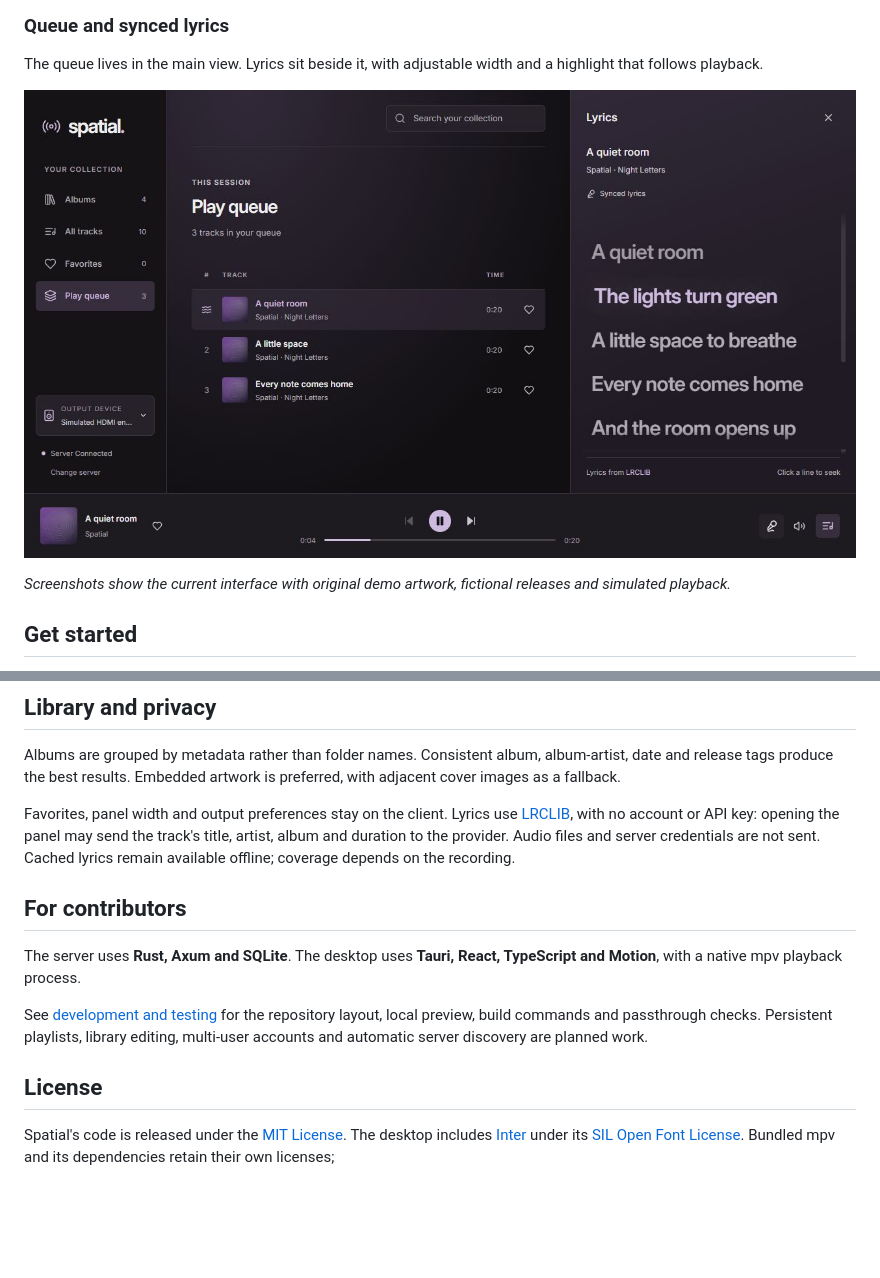
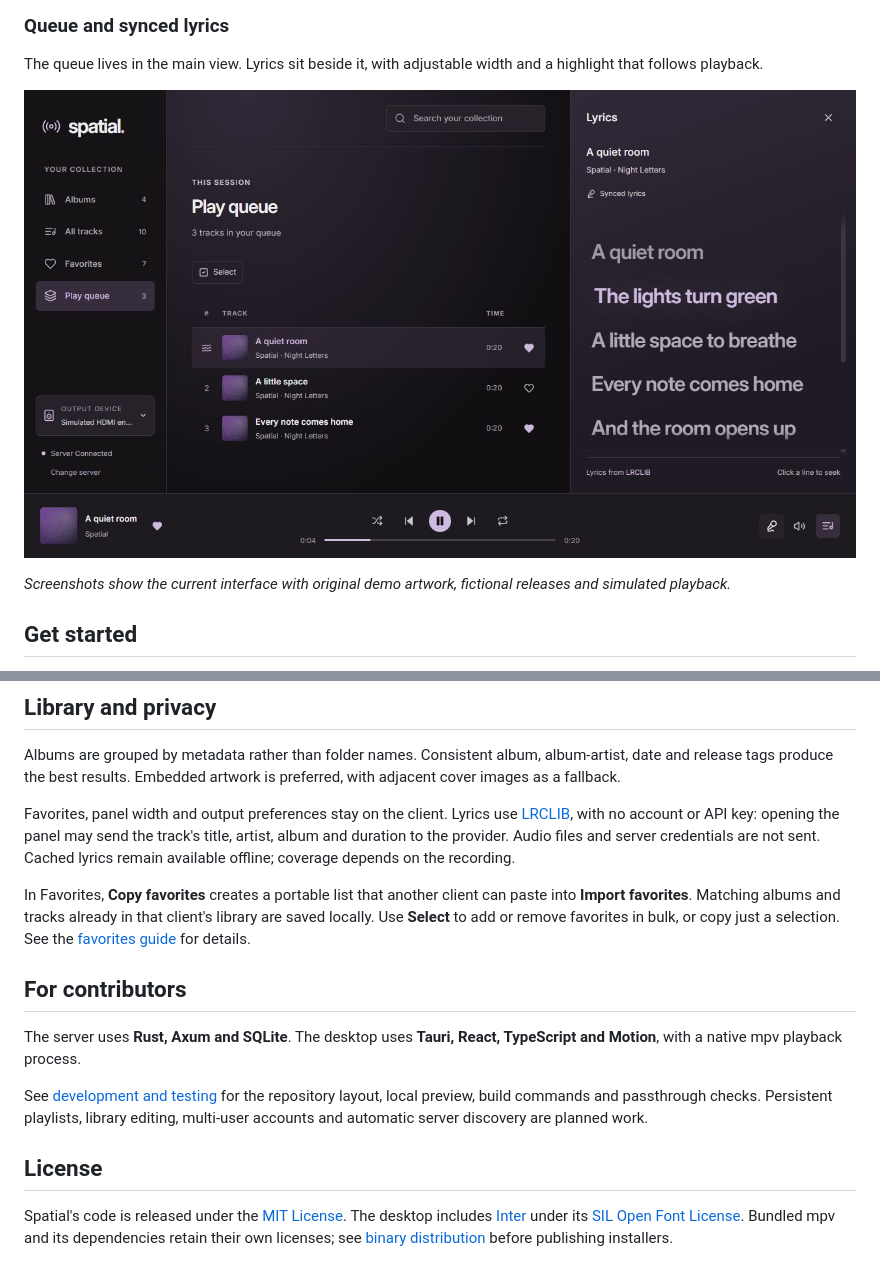
Before and after one commit to im-tesla/Spatial, a Markdown page: README.md, 2 parts joined by grey strips. Rendered like a GitHub page; pictures changed too: docs/screenshots/readme-lyrics.png; blank space fills up the shorter version.

```diff
--- a/README.md
+++ b/README.md
@@ -68,6 +68,8 @@ Albums are grouped by metadata rather than folder names. Consistent album, album
 
 Favorites, panel width and output preferences stay on the client. Lyrics use [LRCLIB](https://lrclib.net/), with no account or API key: opening the panel may send the track's title, artist, album and duration to the provider. Audio files and server credentials are not sent. Cached lyrics remain available offline; coverage depends on the recording.
 
+In Favorites, **Copy favorites** creates a portable list that another client can paste into **Import favorites**. Matching albums and tracks already in that client's library are saved locally. Use **Select** to add or remove favorites in bulk, or copy just a selection. See the [favorites guide](docs/favorites.md) for details.
+
 ## For contributors
 
 The server uses **Rust, Axum and SQLite**. The desktop uses **Tauri, React, TypeScript and Motion**, with a native mpv playback process.
@@ -76,4 +78,4 @@ See [development and testing](docs/development.md) for the repository layout, lo
 
 ## License
 
-Spatial's code is released under the [MIT License](LICENSE). The desktop includes [Inter](https://rsms.me/inter/) under its [SIL Open Font License](apps/desktop/public/fonts/OFL.txt). Bundled mpv and its dependencies retain their own licenses;
+Spatial's code is released under the [MIT License](LICENSE). The desktop includes [Inter](https://rsms.me/inter/) under its [SIL Open Font License](apps/desktop/public/fonts/OFL.txt). Bundled mpv and its dependencies retain their own licenses; see [binary distribution](docs/development.md#binary-distribution) before publishing installers.
```
Also changed, not shown: other parts of README.md (+1 -1 lines), docs/development.md (+1 -1 lines), docs/favorites.md (added, +31 -0 lines), docs/screenshots/favorites-sharing.png (added), docs/screenshots/readme-album.png, docs/screenshots/readme-library.png, 12 other files.
